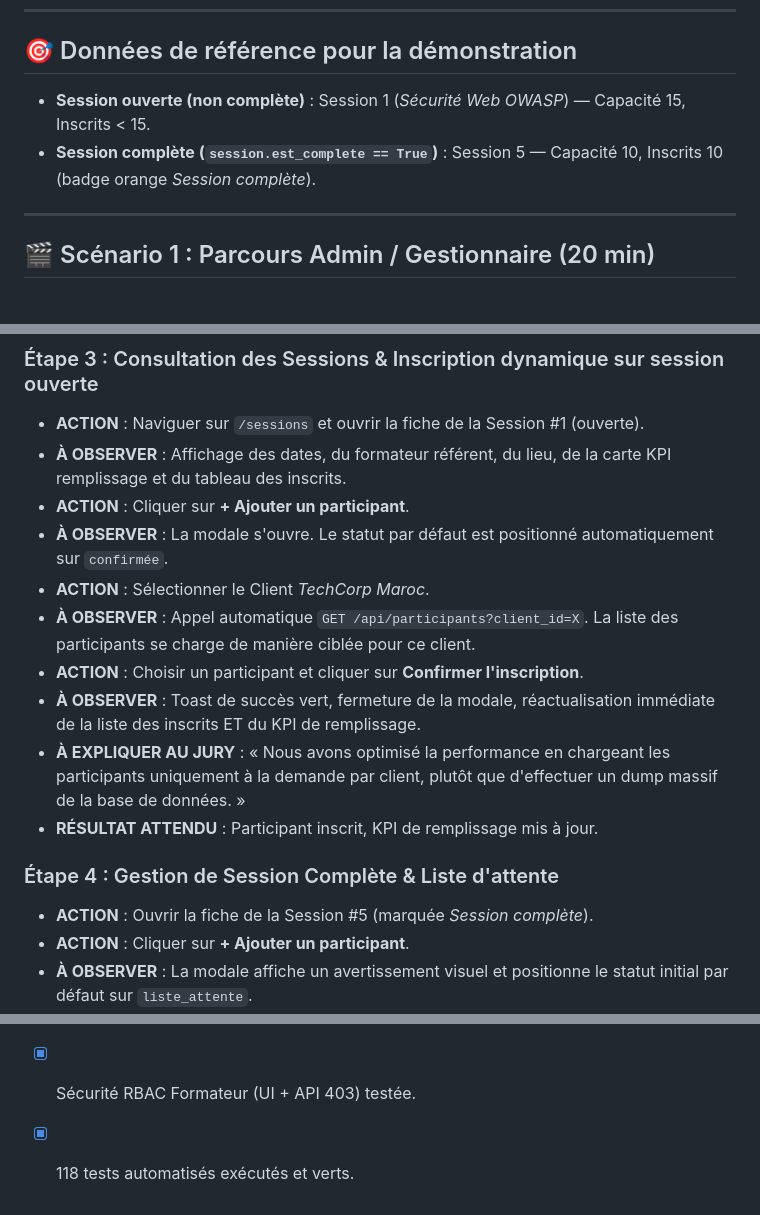
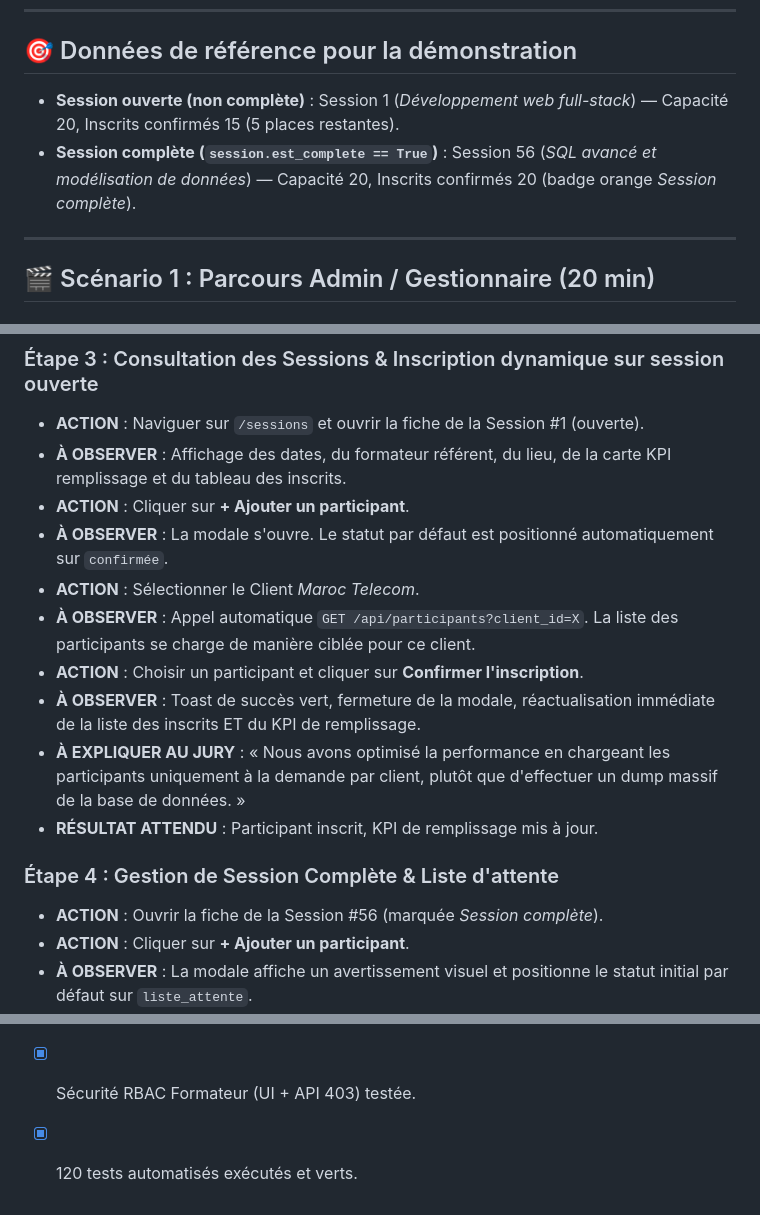
Before and after one commit to Godwin-08/GTM, a Markdown page: RECETTE_SOUTENANCE.md, 3 parts joined by grey strips. Rendered like a GitHub page.

```diff
--- a/RECETTE_SOUTENANCE.md
+++ b/RECETTE_SOUTENANCE.md
@@ -16,8 +16,8 @@ Ce document constitue le **script de scène officiel** pour la démonstration or
 
 ## 🎯 Données de référence pour la démonstration
 
-- **Session ouverte (non complète)** : Session 1 (*Sécurité Web OWASP*) — Capacité 15, Inscrits < 15.
-- **Session complète (`session.est_complete == True`)** : Session 5 — Capacité 10, Inscrits 10 (badge orange *Session complète*).
+- **Session ouverte (non complète)** : Session 1 (*Développement web full-stack*) — Capacité 20, Inscrits confirmés 15 (5 places restantes).
+- **Session complète (`session.est_complete == True`)** : Session 56 (*SQL avancé et modélisation de données*) — Capacité 20, Inscrits confirmés 20 (badge orange *Session complète*).
 
 ---
 
@@ -40,7 +40,7 @@ Ce document constitue le **script de scène officiel** pour la démonstration or
 - **À OBSERVER** : Affichage des dates, du formateur référent, du lieu, de la carte KPI remplissage et du tableau des inscrits.
 - **ACTION** : Cliquer sur **+ Ajouter un participant**.
 - **À OBSERVER** : La modale s'ouvre. Le statut par défaut est positionné automatiquement sur `confirmée`.
-- **ACTION** : Sélectionner le Client *TechCorp Maroc*.
+- **ACTION** : Sélectionner le Client *Maroc Telecom*.
 - **À OBSERVER** : Appel automatique `GET /api/participants?client_id=X`. La liste des participants se charge de manière ciblée pour ce client.
 - **ACTION** : Choisir un participant et cliquer sur **Confirmer l'inscription**.
 - **À OBSERVER** : Toast de succès vert, fermeture de la modale, réactualisation immédiate de la liste des inscrits ET du KPI de remplissage.
@@ -48,7 +48,7 @@ Ce document constitue le **script de scène officiel** pour la démonstration or
 - **RÉSULTAT ATTENDU** : Participant inscrit, KPI de remplissage mis à jour.
 
 ### Étape 4 : Gestion de Session Complète & Liste d'attente
-- **ACTION** : Ouvrir la fiche de la Session #5 (marquée *Session complète*).
+- **ACTION** : Ouvrir la fiche de la Session #56 (marquée *Session complète*).
 - **ACTION** : Cliquer sur **+ Ajouter un participant**.
 - **À OBSERVER** : La modale affiche un avertissement visuel et positionne le statut initial par défaut sur `liste_attente`.
 - **ACTION** : Choisir un client/participant, laisser sur `liste_attente` et valider.
@@ -108,4 +108,4 @@ Ce document constitue le **script de scène officiel** pour la démonstration or
 - [x] Inscription sur session complète (liste d'attente / refus 409) démontrée.
 - [x] Bouton `✓` anti-double-clic et rollback Alpine.js validés.
 - [x] Sécurité RBAC Formateur (UI + API 403) testée.
-- [x] 118 tests automatisés exécutés et verts.
+- [x] 120 tests automatisés exécutés et verts.
```
Also changed, not shown: README.md (+2 -3 lines).
